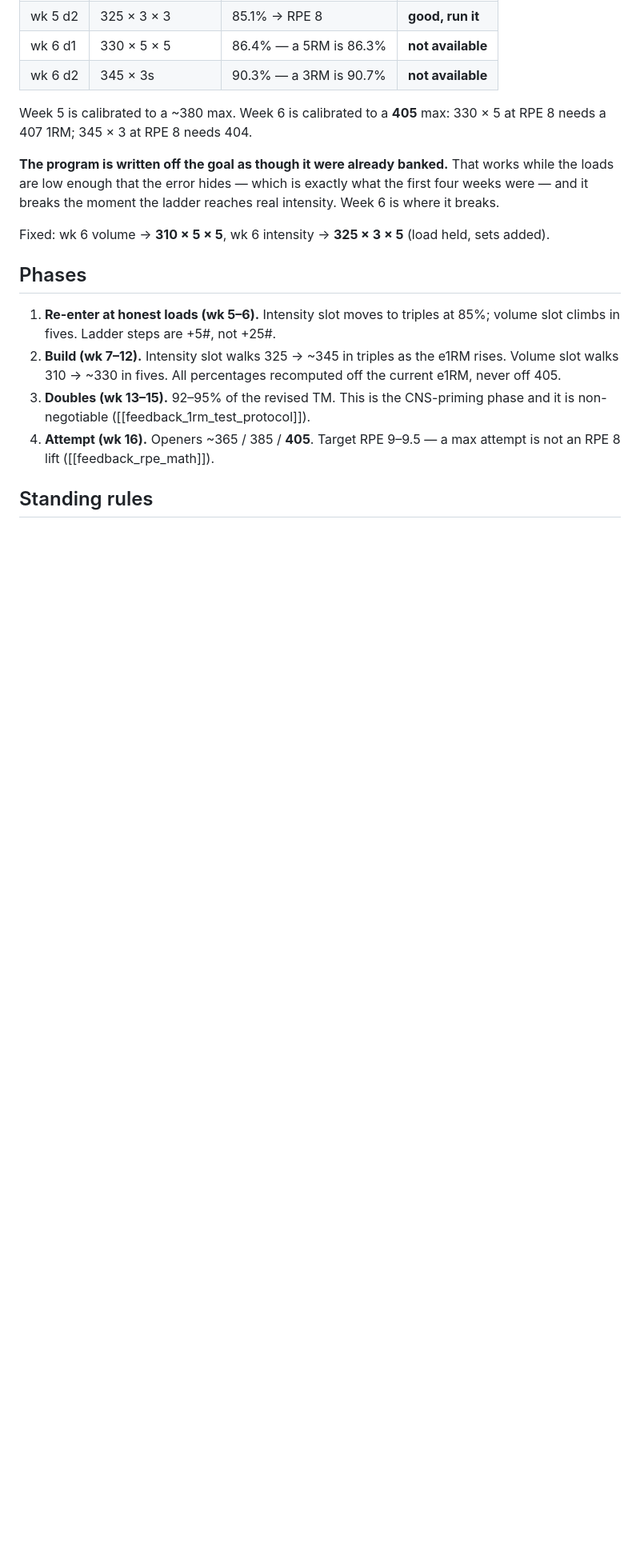
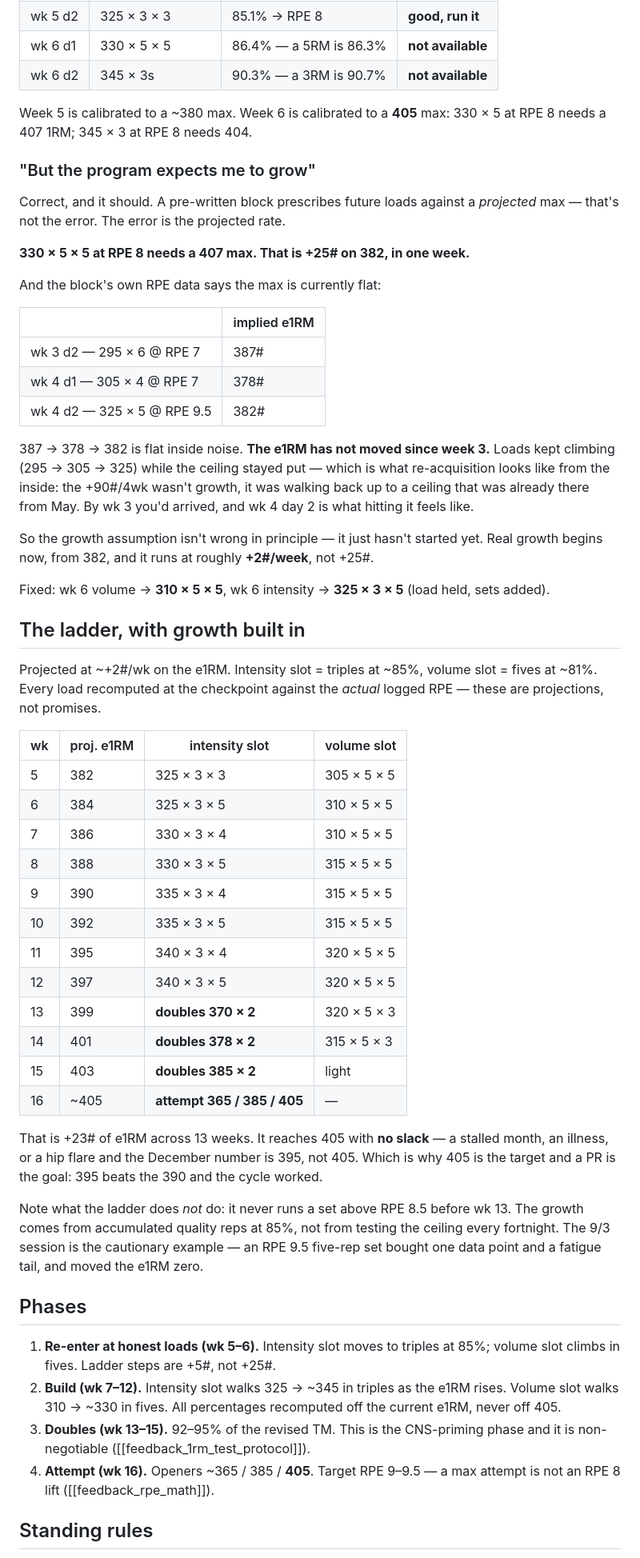
Before and after one commit to xiaohansong/notes, a Markdown page: planning/202609/cycle-squat-405.md, the part around the change. Shown at 80% size. Drawn GitHub-style; blank space fills up the shorter version.

Commit message:
Add growth projection to squat cycle doc
Addresses the fair objection that a pre-written program prescribes against a
projected max. It does — the issue is the rate: wk6's 330x5x5 needs +25# of
e1RM in one week.

The block's own RPE data shows the e1RM flat since wk3 (387 -> 378 -> 382),
i.e. the +90#/4wk was re-acquisition of the May ceiling, not growth. Real
growth starts now at ~+2#/wk.

Adds a wk5-16 ladder with growth built in, landing on 405 with no slack.

Co-Authored-By: Claude Opus 5 <noreply@anthropic.com>

```diff
--- a/planning/202609/cycle-squat-405.md
+++ b/planning/202609/cycle-squat-405.md
@@ -57,11 +57,60 @@ Weeks 5 and 6 of the existing program are calibrated to two different athletes:
 Week 5 is calibrated to a ~380 max. Week 6 is calibrated to a **405** max:
 330 × 5 at RPE 8 needs a 407 1RM; 345 × 3 at RPE 8 needs 404.
 
-**The program is written off the goal as though it were already banked.** That works while the
-loads are low enough that the error hides — which is exactly what the first four weeks were —
-and it breaks the moment the ladder reaches real intensity. Week 6 is where it breaks.
+### "But the program expects me to grow"
+
+Correct, and it should. A pre-written block prescribes future loads against a *projected* max —
+that's not the error. The error is the projected rate.
+
+**330 × 5 × 5 at RPE 8 needs a 407 max. That is +25# on 382, in one week.**
+
+And the block's own RPE data says the max is currently flat:
+
+| | implied e1RM |
+|---|---|
+| wk 3 d2 — 295 × 6 @ RPE 7 | 387# |
+| wk 4 d1 — 305 × 4 @ RPE 7 | 378# |
+| wk 4 d2 — 325 × 5 @ RPE 9.5 | 382# |
+
+387 → 378 → 382 is flat inside noise. **The e1RM has not moved since week 3.** Loads kept
+climbing (295 → 305 → 325) while the ceiling stayed put — which is what re-acquisition looks
+like from the inside: the +90#/4wk wasn't growth, it was walking back up to a ceiling that was
+already there from May. By wk 3 you'd arrived, and wk 4 day 2 is what hitting it feels like.
+
+So the growth assumption isn't wrong in principle — it just hasn't started yet. Real growth
+begins now, from 382, and it runs at roughly **+2#/week**, not +25#.
 
 Fixed: wk 6 volume → **310 × 5 × 5**, wk 6 intensity → **325 × 3 × 5** (load held, sets added).
+
+## The ladder, with growth built in
+
+Projected at ~+2#/wk on the e1RM. Intensity slot = triples at ~85%, volume slot = fives at ~81%.
+Every load recomputed at the checkpoint against the *actual* logged RPE — these are projections,
+not promises.
+
+| wk | proj. e1RM | intensity slot | volume slot |
+|---|---|---|---|
+| 5 | 382 | 325 × 3 × 3 | 305 × 5 × 5 |
+| 6 | 384 | 325 × 3 × 5 | 310 × 5 × 5 |
+| 7 | 386 | 330 × 3 × 4 | 310 × 5 × 5 |
+| 8 | 388 | 330 × 3 × 5 | 315 × 5 × 5 |
+| 9 | 390 | 335 × 3 × 4 | 315 × 5 × 5 |
+| 10 | 392 | 335 × 3 × 5 | 315 × 5 × 5 |
+| 11 | 395 | 340 × 3 × 4 | 320 × 5 × 5 |
+| 12 | 397 | 340 × 3 × 5 | 320 × 5 × 5 |
+| 13 | 399 | **doubles 370 × 2** | 320 × 5 × 3 |
+| 14 | 401 | **doubles 378 × 2** | 315 × 5 × 3 |
+| 15 | 403 | **doubles 385 × 2** | light |
+| 16 | ~405 | **attempt 365 / 385 / 405** | — |
+
+That is +23# of e1RM across 13 weeks. It reaches 405 with **no slack** — a stalled month, an
+illness, or a hip flare and the December number is 395, not 405. Which is why 405 is the target
+and a PR is the goal: 395 beats the 390 and the cycle worked.
+
+Note what the ladder does *not* do: it never runs a set above RPE 8.5 before wk 13. The growth
+comes from accumulated quality reps at 85%, not from testing the ceiling every fortnight. The
+9/3 session is the cautionary example — an RPE 9.5 five-rep set bought one data point and a
+fatigue tail, and moved the e1RM zero.
 
 ## Phases
 
```
